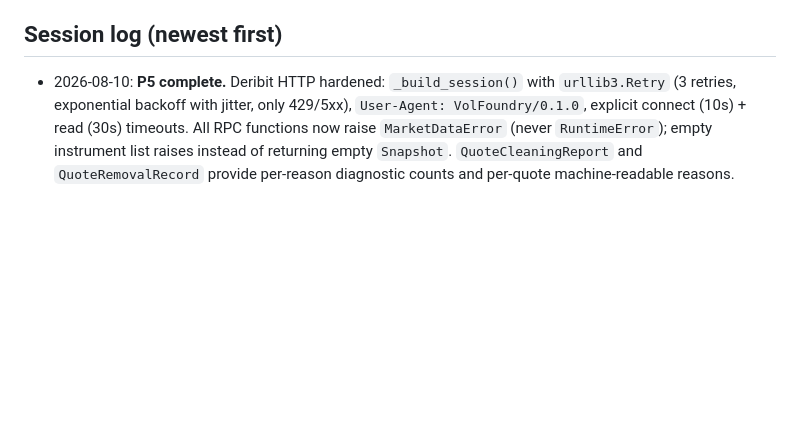
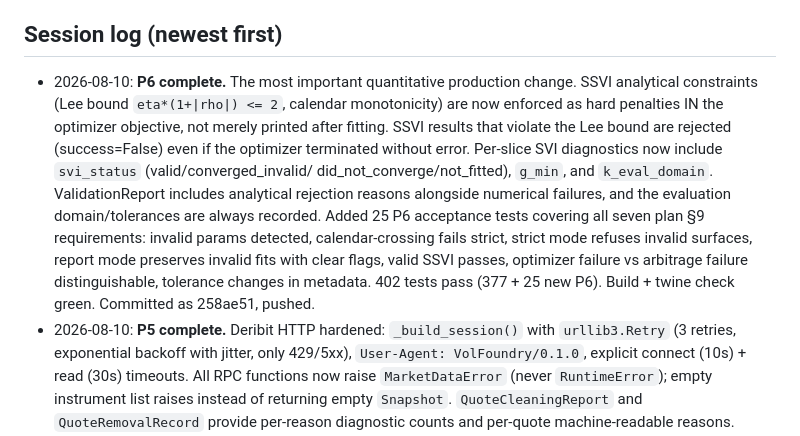
Before and after one commit to gavinwunz/volsurface, a Markdown page: VOLFOUNDRY_PROGRESS.md, the part around the change. GitHub-like rendering; blank space fills up the shorter version.

Commit message:
chore: mark P6 complete in tracker

```diff
--- a/VOLFOUNDRY_PROGRESS.md
+++ b/VOLFOUNDRY_PROGRESS.md
@@ -127,6 +127,21 @@ create `.VOLFOUNDRY_COMPLETE` and commit it. Human-gated `[H]` items remain in
 `HUMAN_ACTIONS.md` and do not block the marker.
 
 ## Session log (newest first)
+- 2026-08-10: **P6 complete.** The most important quantitative production change.
+  SSVI analytical constraints (Lee bound `eta*(1+|rho|) <= 2`, calendar
+  monotonicity) are now enforced as hard penalties IN the optimizer objective,
+  not merely printed after fitting.  SSVI results that violate the Lee bound
+  are rejected (success=False) even if the optimizer terminated without error.
+  Per-slice SVI diagnostics now include `svi_status` (valid/converged_invalid/
+  did_not_converge/not_fitted), `g_min`, and `k_eval_domain`.  ValidationReport
+  includes analytical rejection reasons alongside numerical failures, and the
+  evaluation domain/tolerances are always recorded.  Added 25 P6 acceptance
+  tests covering all seven plan §9 requirements: invalid params detected,
+  calendar-crossing fails strict, strict mode refuses invalid surfaces, report
+  mode preserves invalid fits with clear flags, valid SSVI passes, optimizer
+  failure vs arbitrage failure distinguishable, tolerance changes in metadata.
+  402 tests pass (377 + 25 new P6).  Build + twine check green.  Committed as
+  258ae51, pushed.
 - 2026-08-10: **P5 complete.** Deribit HTTP hardened: `_build_session()` with
   `urllib3.Retry` (3 retries, exponential backoff with jitter, only 429/5xx),
   `User-Agent: VolFoundry/0.1.0`, explicit connect (10s) + read (30s) timeouts.
```
